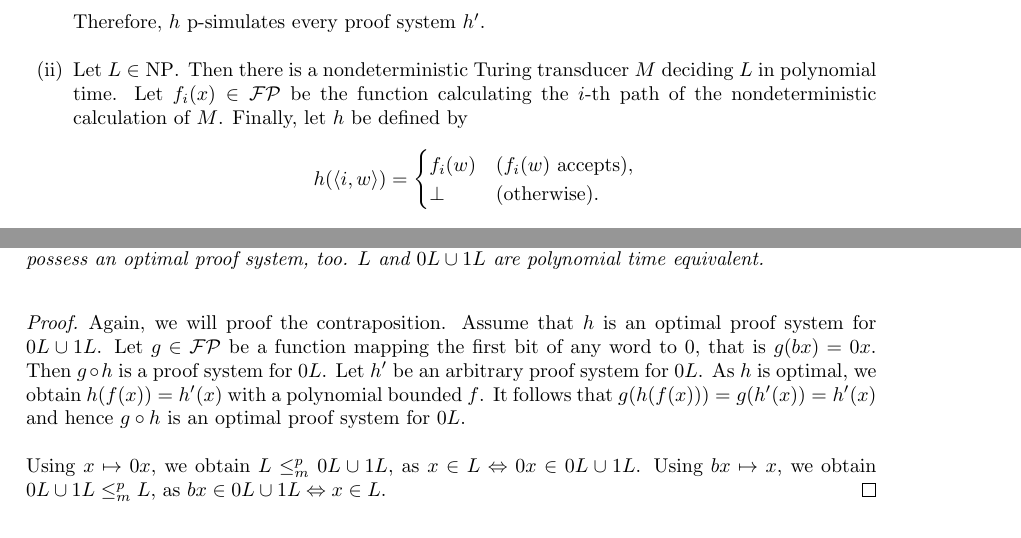
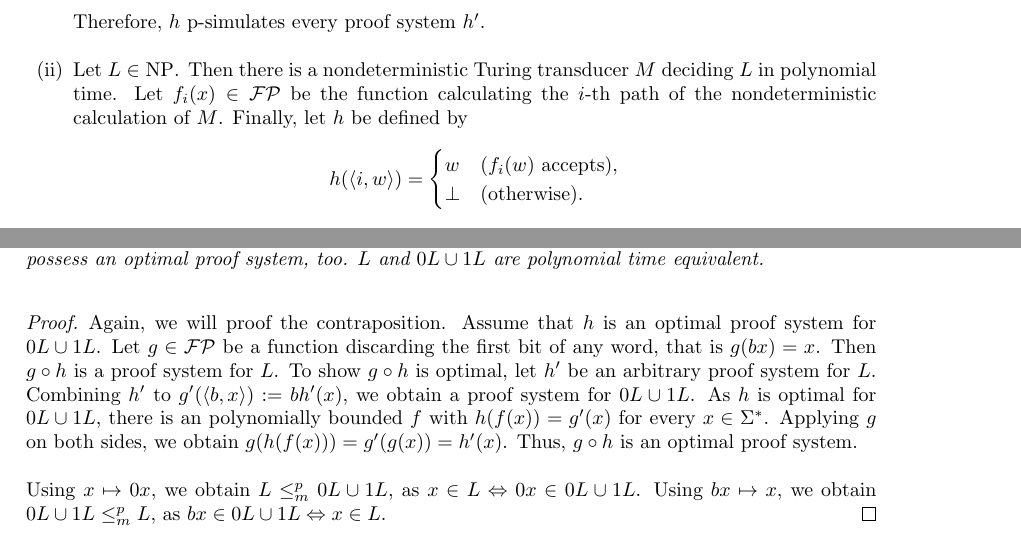
Before and after one commit to nils-wisiol/cs-bachelors-thesis, a LaTeX thesis (main.tex, which reads overview.tex): two parts of pages 8 and 10 of 15, joined at a grey line, cut so that both start at the same text. Compiled offline with pdfLaTeX.

Commit message:
fixed proof of 0L \cup 1L

```diff
--- a/overview.tex
+++ b/overview.tex
@@ -65,7 +65,7 @@
         \[
           h(\langle i, w \rangle) =
           \begin{cases}
-            f_i(w) & (f_i(w) \text{ accepts}), \\
+            w & (f_i(w) \text{ accepts}), \\
             \perp & (\text{otherwise}). \\
           \end{cases}
         \]
@@ -159,7 +159,7 @@
   \end{lemma}
 
   \begin{proof}
-    Again, we will proof the contraposition. Assume that \(h\) is an optimal proof system for \(0L \cup 1L\). Let \(g \in \FP\) be a function mapping the first bit of any word to \(0\), that is \(g(bx) = 0x\). Then \(g \circ h\) is a proof system for \(0L\). Let \(h'\) be an arbitrary proof system for \(0L\). As \(h\) is optimal, we obtain \(h(f(x)) = h'(x)\) with a polynomial bounded \(f\). It follows that \(g(h(f(x))) = g(h'(x)) = h'(x)\) and hence \(g \circ h\) is an optimal proof system for \(0L\).
+    Again, we will proof the contraposition. Assume that \(h\) is an optimal proof system for \(0L \cup 1L\). Let \(g \in \FP\) be a function discarding the first bit of any word, that is \(g(bx) = x\). Then \(g \circ h\) is a proof system for \(L\). To show \(g \circ h\) is optimal, let \(h'\) be an arbitrary proof system for \(L\). Combining \(h'\) to \(g'(\langle b,x \rangle) := bh'(x)\), we obtain a proof system for \(0L \cup 1L\). As \(h\) is optimal for \(0L \cup 1L\), there is an polynomially bounded \(f\) with \(h(f(x)) = g'(x)\) for every \(x \in \Sigma^*\). Applying \(g\) on both sides, we obtain \(g(h(f(x))) = g'(g(x)) = h'(x)\). Thus, \(g \circ h\) is an optimal proof system.
 
     Using \(x \mapsto 0x\), we obtain \(L \redmany 0L \cup 1L\), as \(x \in L \Leftrightarrow 0x \in 0L \cup 1L\). Using \(bx \mapsto x\), we obtain \(0L \cup 1L \redmany L\), as \(bx \in 0L \cup 1L \Leftrightarrow x \in L\).
   \end{proof}
```
Also changed, not shown: preliminaries.tex (+1 -1 lines).
